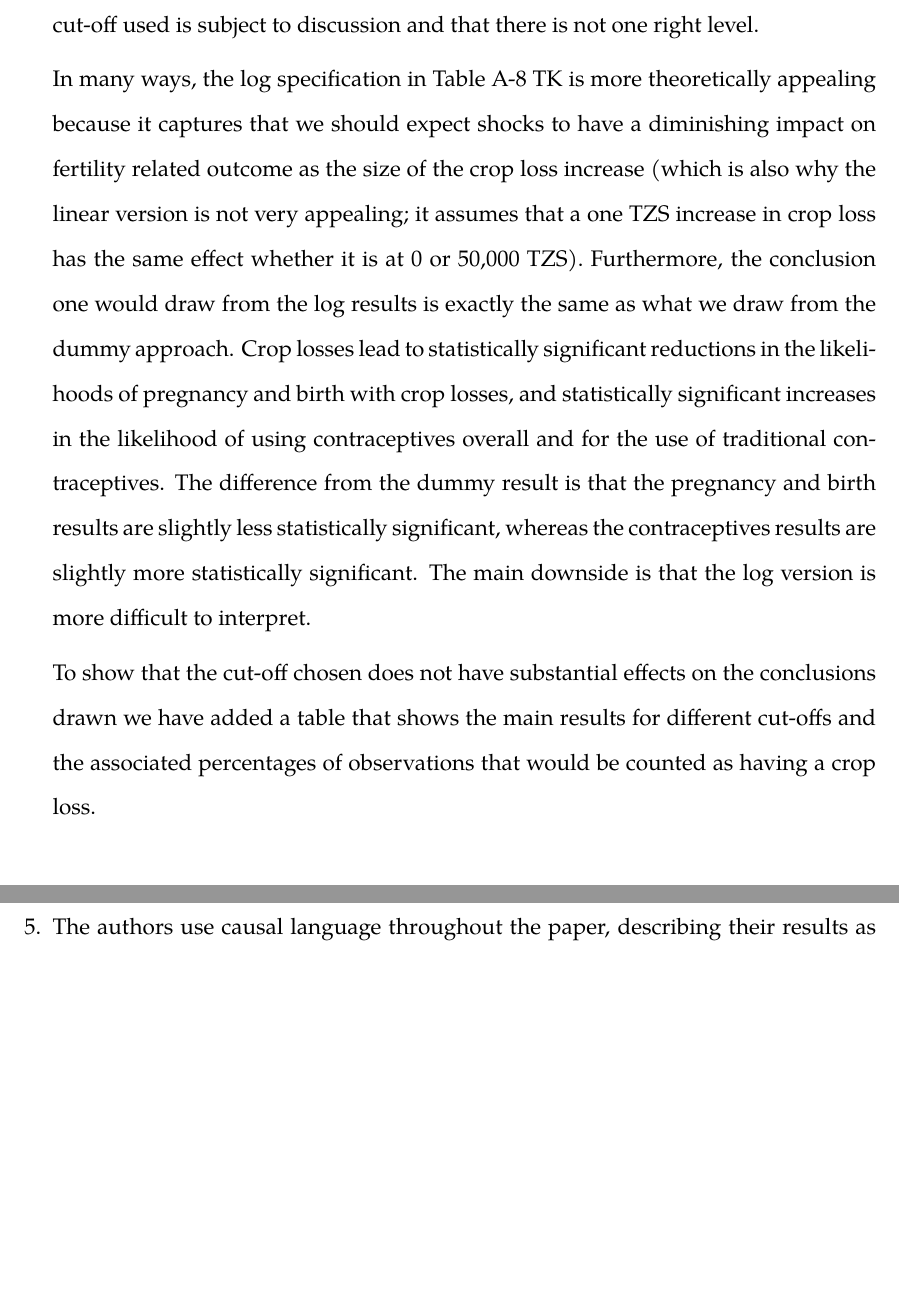
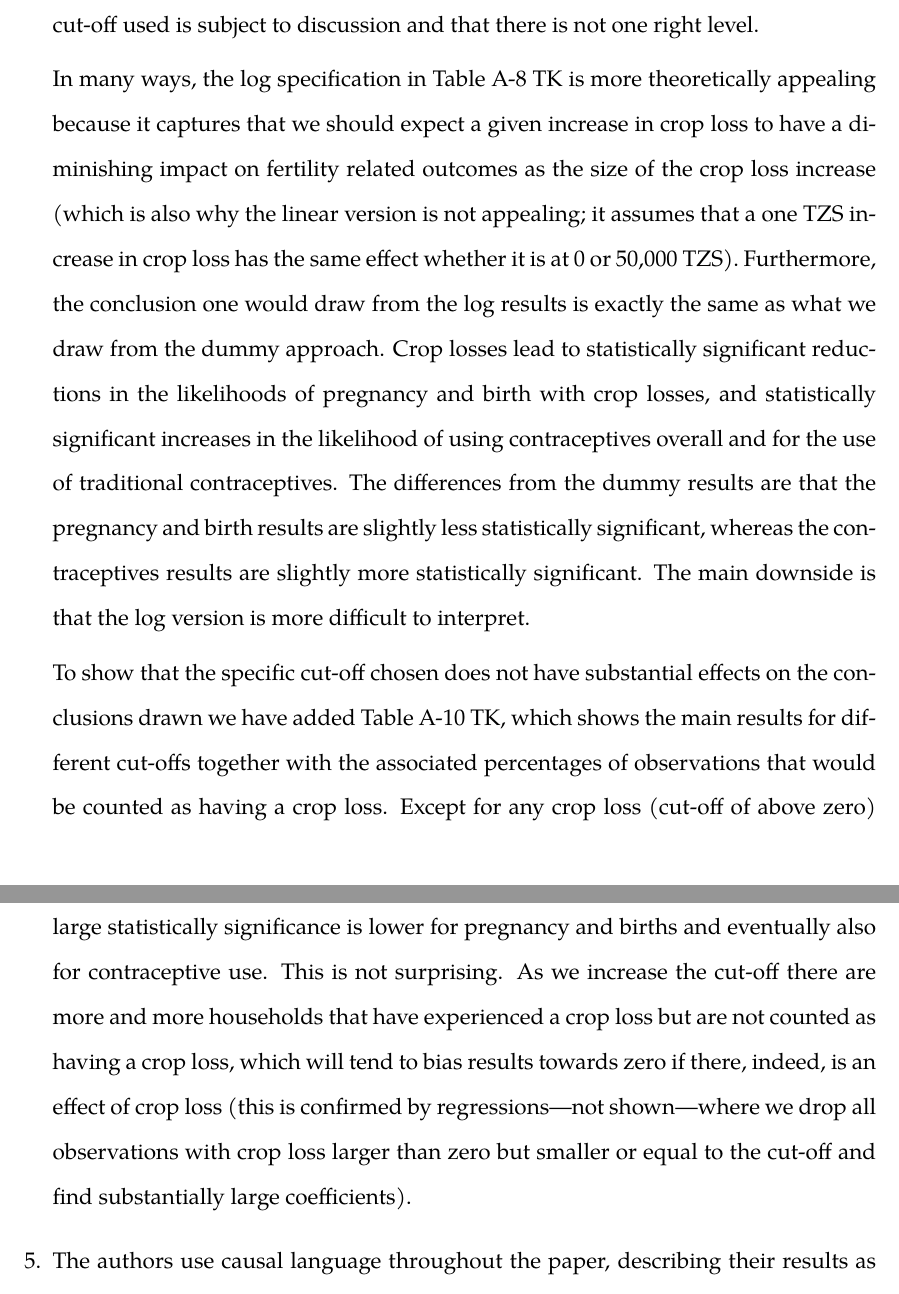
Before and after one commit to cportner/incomeShocksTanzania, a LaTeX document (response/response-jde-1.tex): two parts of pages 7 and 8 of 14, joined at a grey line, cut so that both start at the same text, the shorter picture padded with empty space. Compiled offline with XeLaTeX; a missing font is replaced by an installed copy or a similar font; a missing bibliography style is replaced by a similar one.

Commit message:
Finish up code and discussion of cut-offs

```diff
--- a/response/response-jde-1.tex
+++ b/response/response-jde-1.tex
@@ -293,10 +293,10 @@ for most people, but the downside is, as you point out, that the
 cut-off used is subject to discussion and that there is not one right level.
 
 In many ways, the log specification in Table A-8 TK is more theoretically
-appealing because it captures that we should expect shocks to have
-a diminishing impact on fertility related outcome as the size of the
-crop loss increase (which is also why the linear version is not
-very appealing; it assumes that a one TZS increase in crop loss has
+appealing because it captures that we should expect a given increase
+in crop loss to have a diminishing impact on fertility related outcomes
+as the size of the crop loss increase (which is also why the linear version is
+not appealing; it assumes that a one TZS increase in crop loss has
 the same effect whether it is at 0 or 50,000 TZS).
 Furthermore, the conclusion one would draw from the log results
 is exactly the same as what we draw from the dummy approach.
@@ -304,18 +304,29 @@ Crop losses lead to statistically significant reductions in the likelihoods
 of pregnancy and birth with crop losses, and statistically significant
 increases in the likelihood of using contraceptives overall and
 for the use of traditional contraceptives.
-The difference from the dummy result is that the pregnancy and
+The differences from the dummy results are that the pregnancy and
 birth results are slightly less statistically significant, whereas
 the contraceptives results are slightly more statistically significant.
 The main downside is that the log version is more difficult to interpret.
 
-To show that the cut-off chosen does not have substantial effects on
-the conclusions drawn we have added a table that shows the main results
-for different cut-offs and the associated percentages of observations
+To show that the specific cut-off chosen does not have substantial effects on
+the conclusions drawn we have added Table A-10 TK, which shows the main results
+for different cut-offs together with the associated percentages of observations
 that would be counted as having a crop loss.
+Except for any crop loss (cut-off of above zero) the results
+are consistent across all other specifications.
+As the cut-off becomes very large statistically significance is lower
+for pregnancy and births and eventually also for contraceptive use.
+This is not surprising.
+As we increase the cut-off there are more and more households
+that have experienced a crop loss but are not counted as having a
+crop loss, which will tend to bias results towards zero if there,
+indeed, is an effect of crop loss (this is confirmed by regressions---not
+shown---where we drop all observations with crop loss larger than zero but
+smaller or equal to the cut-off and find substantially large coefficients).
 
 
-[should we drop those between 0 and the crop loss cut-off?]
+
 
 \item The authors use causal language throughout the paper, describing
 their results as effects. Of course, crop loss may be far from randomly
```
Also changed, not shown: paper/incomeShocks-jde-r1.tex (+4 -0 lines), Makefile, 1 other file.
